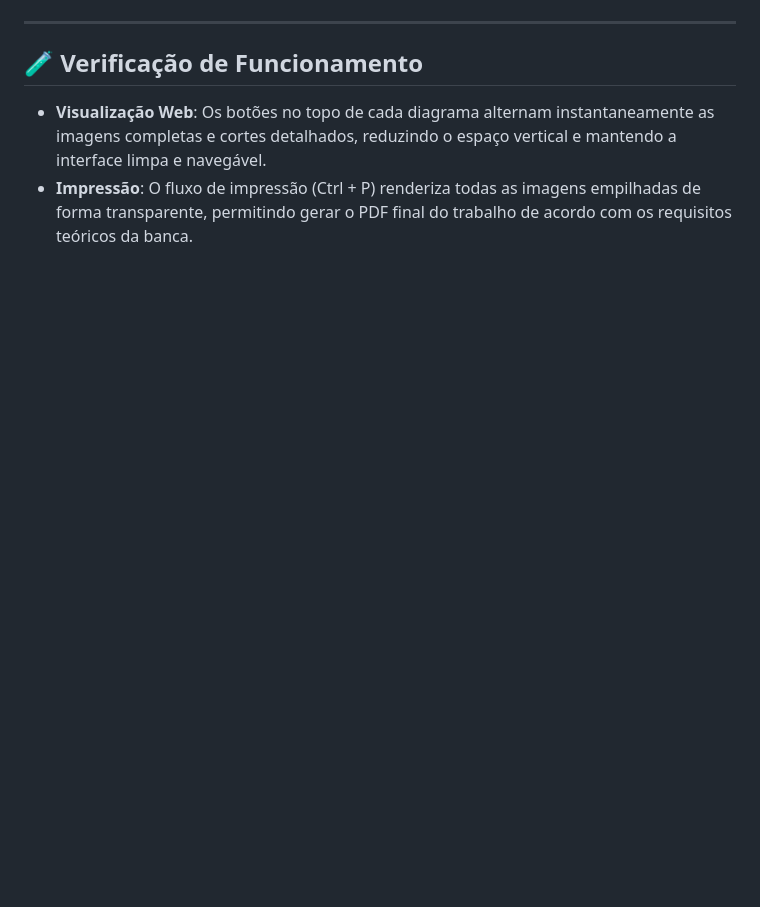
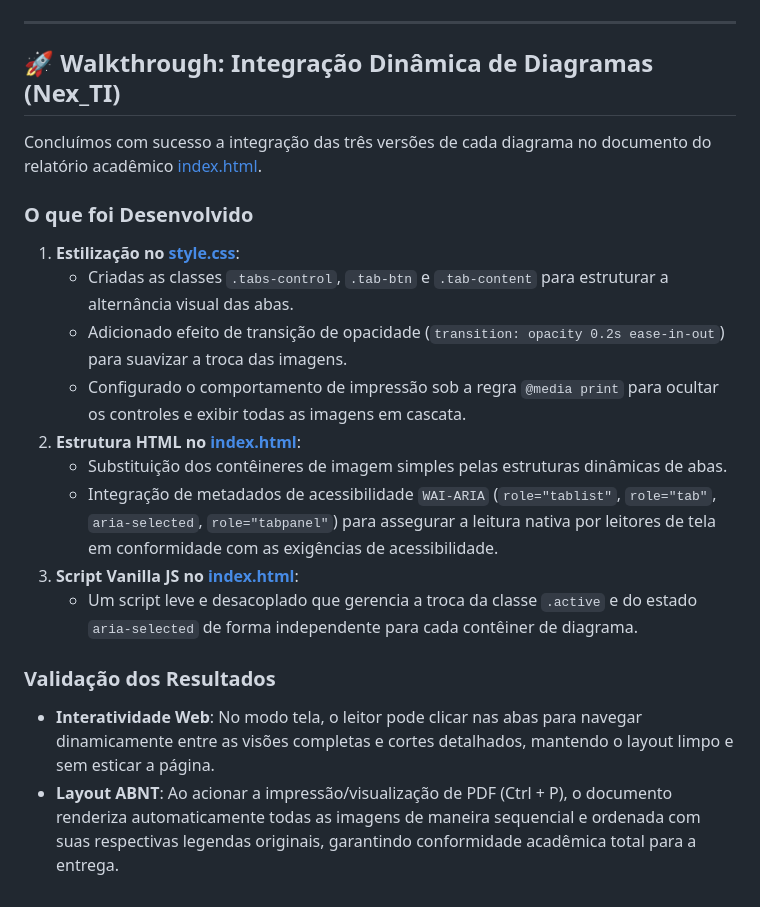
Before and after one commit to MayconDIS/PIM_III-Parte_Teorica, a Markdown page: .planning/phases/phase_01.md, the part around one of its changes. Rendered like a GitHub page; blank space fills up the shorter version.

```diff
--- a/.planning/phases/phase_01.md
+++ b/.planning/phases/phase_01.md
@@ -32,6 +43,21 @@ Esta fase contemplou a consolidação dos diagramas de arquitetura, banco de dad
 
 ---
 
-## 🧪 Verificação de Funcionamento
-* **Visualização Web**: Os botões no topo de cada diagrama alternam instantaneamente as imagens completas e cortes detalhados, reduzindo o espaço vertical e mantendo a interface limpa e navegável.
-* **Impressão**: O fluxo de impressão (Ctrl + P) renderiza todas as imagens empilhadas de forma transparente, permitindo gerar o PDF final do trabalho de acordo com os requisitos teóricos da banca.
+## 🚀 Walkthrough: Integração Dinâmica de Diagramas (Nex_TI)
+
+Concluímos com sucesso a integração das três versões de cada diagrama no documento do relatório acadêmico [index.html](file:///c:/Users/mayco/Documents/GitHub/PIM_III-Parte_Teorica/index.html).
+
+### O que foi Desenvolvido
+1. **Estilização no [style.css](file:///c:/Users/mayco/Documents/GitHub/PIM_III-Parte_Teorica/style.css)**:
+   * Criadas as classes `.tabs-control`, `.tab-btn` e `.tab-content` para estruturar a alternância visual das abas.
+   * Adicionado efeito de transição de opacidade (`transition: opacity 0.2s ease-in-out`) para suavizar a troca das imagens.
+   * Configurado o comportamento de impressão sob a regra `@media print` para ocultar os controles e exibir todas as imagens em cascata.
+2. **Estrutura HTML no [index.html](file:///c:/Users/mayco/Documents/GitHub/PIM_III-Parte_Teorica/index.html)**:
+   * Substituição dos contêineres de imagem simples pelas estruturas dinâmicas de abas.
+   * Integração de metadados de acessibilidade `WAI-ARIA` (`role="tablist"`, `role="tab"`, `aria-selected`, `role="tabpanel"`) para assegurar a leitura nativa por leitores de tela em conformidade com as exigências de acessibilidade.
+3. **Script Vanilla JS no [index.html](file:///c:/Users/mayco/Documents/GitHub/PIM_III-Parte_Teorica/index.html)**:
+   * Um script leve e desacoplado que gerencia a troca da classe `.active` e do estado `aria-selected` de forma independente para cada contêiner de diagrama.
+
+### Validação dos Resultados
+* **Interatividade Web**: No modo tela, o leitor pode clicar nas abas para navegar dinamicamente entre as visões completas e cortes detalhados, mantendo o layout limpo e sem esticar a página.
+* **Layout ABNT**: Ao acionar a impressão/visualização de PDF (Ctrl + P), o documento renderiza automaticamente todas as imagens de maneira sequencial e ordenada com suas respectivas legendas originais, garantindo conformidade acadêmica total para a entrega.
```
Also changed, not shown: other parts of .planning/phases/phase_01.md (+33 -22 lines).
